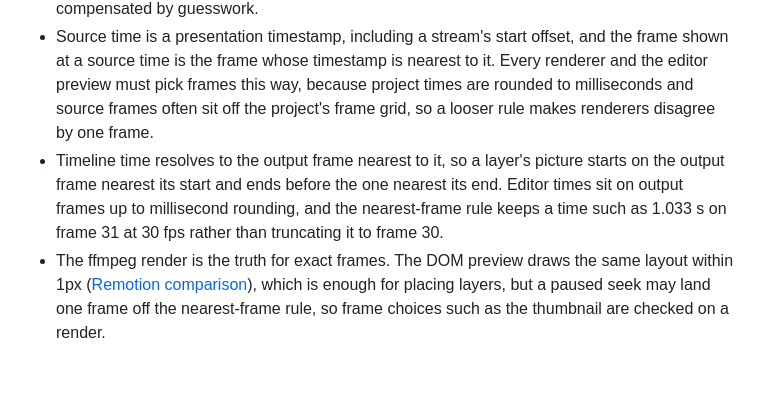
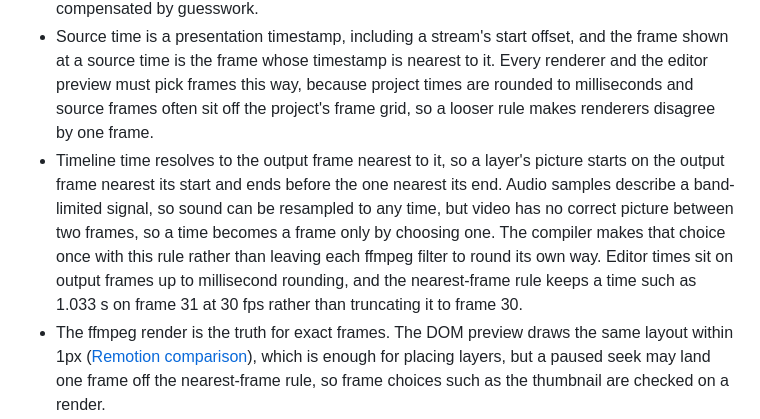
Before and after one commit to hi-ogawa/toy-compositor, a Markdown page: docs/compiler.md, the part around the change. Rendered like a GitHub page; blank space fills up the shorter version.

Commit message:
docs: say why timeline time needs one rule to become a frame
Co-Authored-By: Claude Opus 5.5 <noreply@anthropic.com>

```diff
--- a/docs/compiler.md
+++ b/docs/compiler.md
@@ -14,7 +14,7 @@ pnpm render <project.json> <output> --dry-run   # print the command only
 
 - The project file's numbers are the timing truth. Offsets are set on waveforms, which are exact data, and playback only confirms them, so preview drift never shifts the final render. This avoids the Kdenlive problem where preview and render disagreed and timeline positions had to be compensated by guesswork.
 - Source time is a presentation timestamp, including a stream's start offset, and the frame shown at a source time is the frame whose timestamp is nearest to it. Every renderer and the editor preview must pick frames this way, because project times are rounded to milliseconds and source frames often sit off the project's frame grid, so a looser rule makes renderers disagree by one frame.
-- Timeline time resolves to the output frame nearest to it, so a layer's picture starts on the output frame nearest its start and ends before the one nearest its end. Editor times sit on output frames up to millisecond rounding, and the nearest-frame rule keeps a time such as 1.033 s on frame 31 at 30 fps rather than truncating it to frame 30.
+- Timeline time resolves to the output frame nearest to it, so a layer's picture starts on the output frame nearest its start and ends before the one nearest its end. Audio samples describe a band-limited signal, so sound can be resampled to any time, but video has no correct picture between two frames, so a time becomes a frame only by choosing one. The compiler makes that choice once with this rule rather than leaving each ffmpeg filter to round its own way. Editor times sit on output frames up to millisecond rounding, and the nearest-frame rule keeps a time such as 1.033 s on frame 31 at 30 fps rather than truncating it to frame 30.
 - The ffmpeg render is the truth for exact frames. The DOM preview draws the same layout within 1px ([Remotion comparison](https://github.com/hi-ogawa/toy-compositor/tree/e315663/research/remotion)), which is enough for placing layers, but a paused seek may land one frame off the nearest-frame rule, so frame choices such as the thumbnail are checked on a render.
 - The editor plays and decodes source media in the browser, so browser codec support such as HEVC matters there, and constant frame rate working files from ingest cover that case.
 - Variable frame rate phone footage is normalized to constant frame rate working files at ingest, which matches the existing manual pre-transcode. The working files also use a one-second keyframe interval so the editor can seek quickly ([working media](working-media.md)).
```
